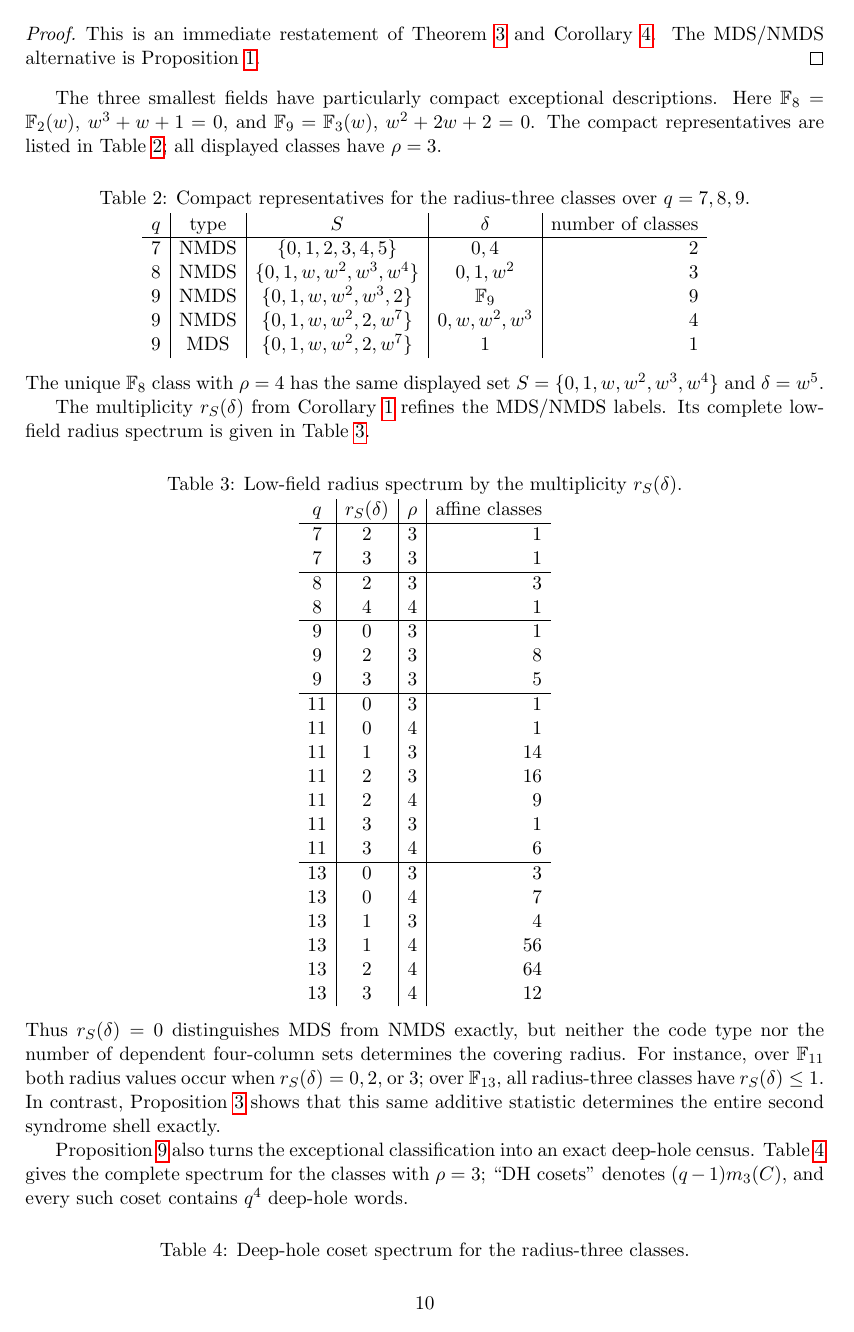
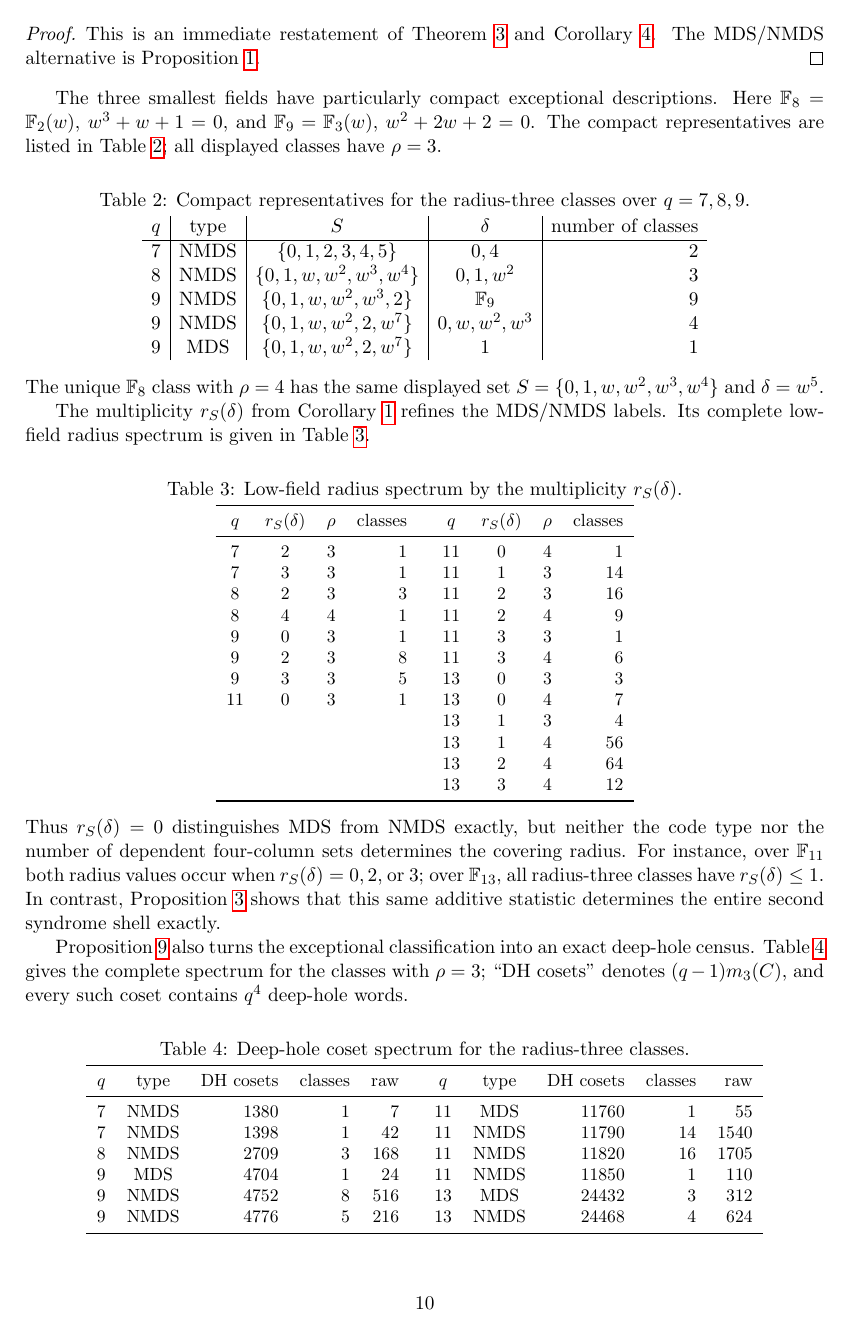
Before and after one commit to matheorist/roth-lempel-covering-radius, a LaTeX paper (paper/Roth_Lempel_trisecant_covers_DM_codex.tex): page 10 of 17. Compiled offline with pdfLaTeX.

Commit message:
Compact manuscript statistical tables

```diff
--- a/paper/Roth_Lempel_trisecant_covers_DM_codex.tex
+++ b/paper/Roth_Lempel_trisecant_covers_DM_codex.tex
@@ -824,31 +824,26 @@ given in Table~\ref{tab:r-spectrum}.
 \captionof{table}{Low-field radius spectrum by the multiplicity
 \(r_S(\delta)\).}
 \label{tab:r-spectrum}
-\(
-\begin{array}{c|c|r|r}
-q&r_S(\delta)&\rho&\hbox{affine classes}\\ \hline
-7&2&3&1\\
-7&3&3&1\\ \hline
-8&2&3&3\\
-8&4&4&1\\ \hline
-9&0&3&1\\
-9&2&3&8\\
-9&3&3&5\\ \hline
-11&0&3&1\\
-11&0&4&1\\
-11&1&3&14\\
-11&2&3&16\\
-11&2&4&9\\
-11&3&3&1\\
-11&3&4&6\\ \hline
-13&0&3&3\\
-13&0&4&7\\
-13&1&3&4\\
-13&1&4&56\\
-13&2&4&64\\
-13&3&4&12
-\end{array}
-\)
+\small
+\begin{tabular}{c c r r@{\qquad}c c r r}
+\toprule
+\(q\)&\(r_S(\delta)\)&\(\rho\)&classes&
+\(q\)&\(r_S(\delta)\)&\(\rho\)&classes\\
+\midrule
+7&2&3&1  & 11&0&4&1\\
+7&3&3&1  & 11&1&3&14\\
+8&2&3&3  & 11&2&3&16\\
+8&4&4&1  & 11&2&4&9\\
+9&0&3&1  & 11&3&3&1\\
+9&2&3&8  & 11&3&4&6\\
+9&3&3&5  & 13&0&3&3\\
+11&0&3&1 & 13&0&4&7\\
+          & & & & 13&1&3&4\\
+          & & & & 13&1&4&56\\
+          & & & & 13&2&4&64\\
+          & & & & 13&3&4&12\\
+\bottomrule
+\end{tabular}
 \end{center}
 Thus \(r_S(\delta)=0\) distinguishes MDS from NMDS exactly, but neither
 the code type nor the number of dependent four-column sets determines the
@@ -866,3 +861,16 @@ the complete spectrum for the classes with \(\rho=3\); ``DH cosets'' denotes
 \captionof{table}{Deep-hole coset spectrum for the radius-three classes.}
 \label{tab:dh-coset-spectrum}
 \small
+\begin{tabular}{c c r r r@{\qquad}c c r r r}
+\toprule
+\(q\)&type&DH cosets&classes&raw&
+\(q\)&type&DH cosets&classes&raw\\
+\midrule
+7  & NMDS & 1380  & 1  & 7    & 11 & MDS  & 11760 & 1  & 55\\
+7  & NMDS & 1398  & 1  & 42   & 11 & NMDS & 11790 & 14 & 1540\\
+8  & NMDS & 2709  & 3  & 168  & 11 & NMDS & 11820 & 16 & 1705\\
+9  & MDS  & 4704  & 1  & 24   & 11 & NMDS & 11850 & 1  & 110\\
+9  & NMDS & 4752  & 8  & 516  & 13 & MDS  & 24432 & 3  & 312\\
+9  & NMDS & 4776  & 5  & 216  & 13 & NMDS & 24468 & 4  & 624\\
+\bottomrule
+\end{tabular}
```
Also changed, not shown: paper/Roth_Lempel_trisecant_covers_DM_codex.tex (101 more changed lines).
